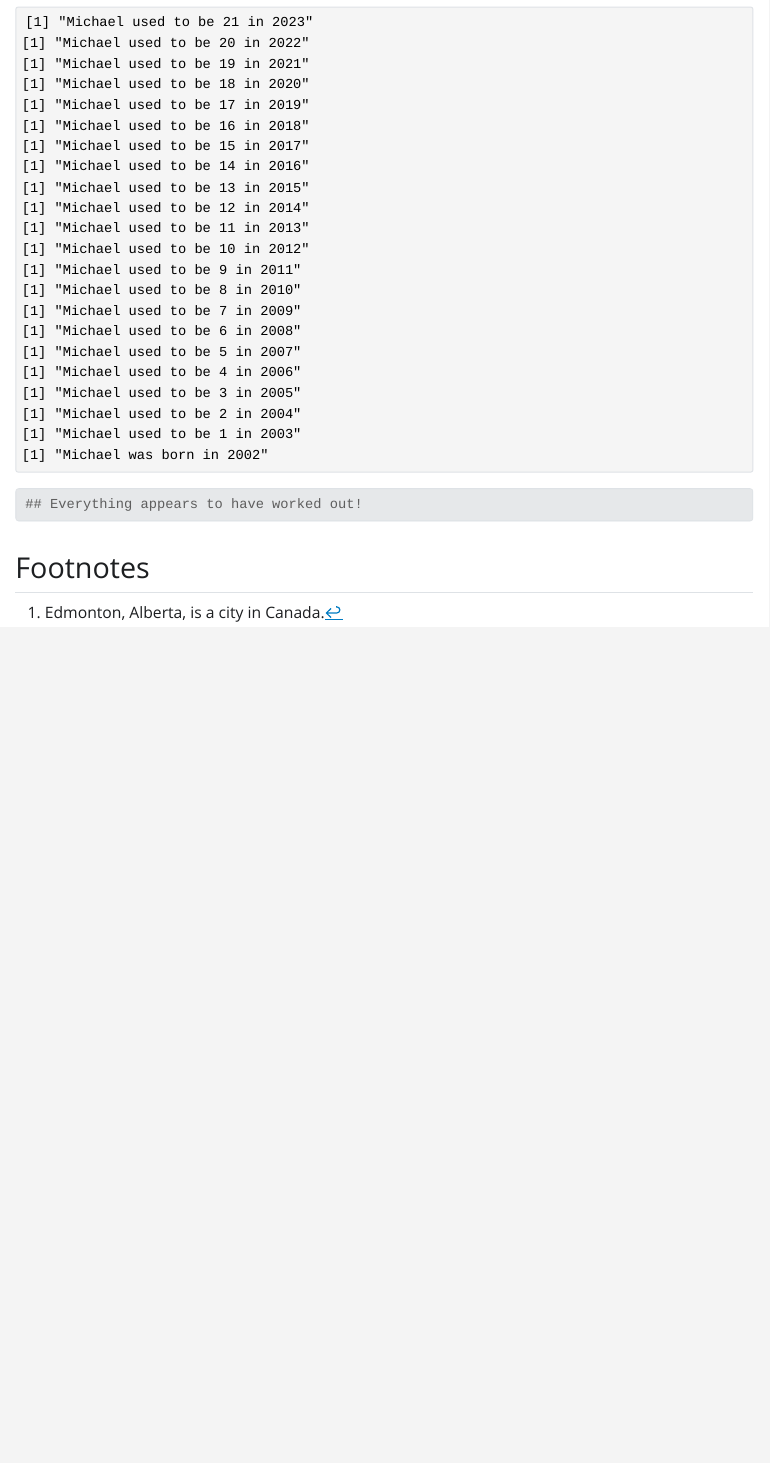
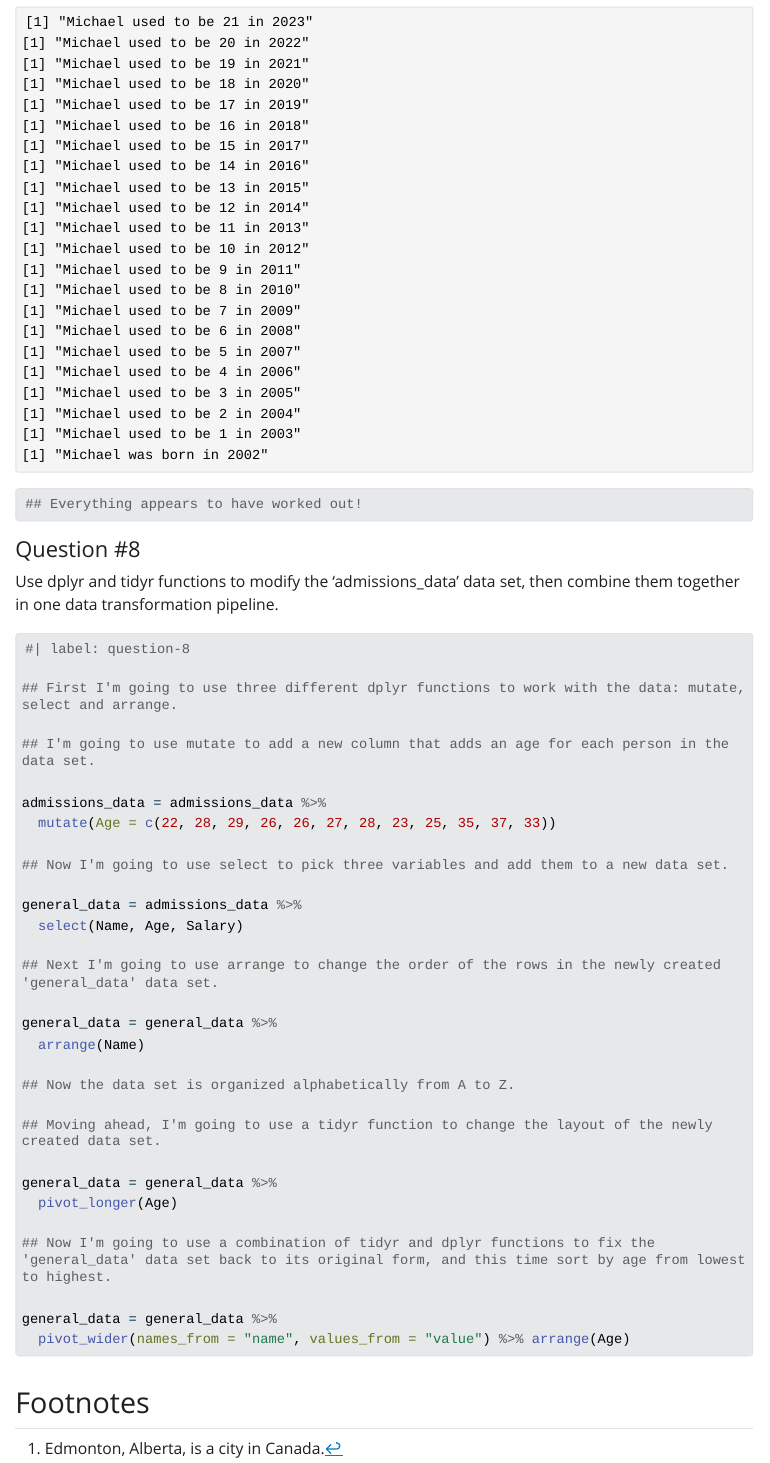
Before and after one commit to mikemoroz1/mini_project_repo, a Quarto document (skeleton_repo.qmd): the page in a window 1100 px wide, from 10850 px down. The pictures show the output file skeleton_repo.html that the author committed with the source, opened offline; Quarto's library style sheets are replaced by a plain one without menus; long lines of code are wrapped.

Commit message:
Wrote and finished Question 8

````diff
--- a/skeleton_repo.qmd
+++ b/skeleton_repo.qmd
@@ -299,3 +299,42 @@ while (mikes_age > 1) {
 ## Everything appears to have worked out!
 
 ```
+
+#### Question #8
+
+Use dplyr and tidyr functions to modify the 'admissions_data' data set, then combine them together in one data transformation pipeline.
+
+```{r question-8}
+
+#| label: question-8
+
+## First I'm going to use three different dplyr functions to work with the data: mutate, select and arrange.
+
+## I'm going to use mutate to add a new column that adds an age for each person in the data set.
+
+admissions_data = admissions_data %>%
+  mutate(Age = c(22, 28, 29, 26, 26, 27, 28, 23, 25, 35, 37, 33))
+
+## Now I'm going to use select to pick three variables and add them to a new data set.
+
+general_data = admissions_data %>%
+  select(Name, Age, Salary)
+
+## Next I'm going to use arrange to change the order of the rows in the newly created 'general_data' data set.
+
+general_data = general_data %>%
+  arrange(Name)
+
+## Now the data set is organized alphabetically from A to Z.
+
+## Moving ahead, I'm going to use a tidyr function to change the layout of the newly created data set.
+
+general_data = general_data %>%
+  pivot_longer(Age)
+
+## Now I'm going to use a combination of tidyr and dplyr functions to fix the 'general_data' data set back to its original form, and this time sort by age from lowest to highest.
+
+general_data = general_data %>%
+  pivot_wider(names_from = "name", values_from = "value") %>% arrange(Age)
+
+```
````
Also changed, not shown: skeleton_repo.html.
